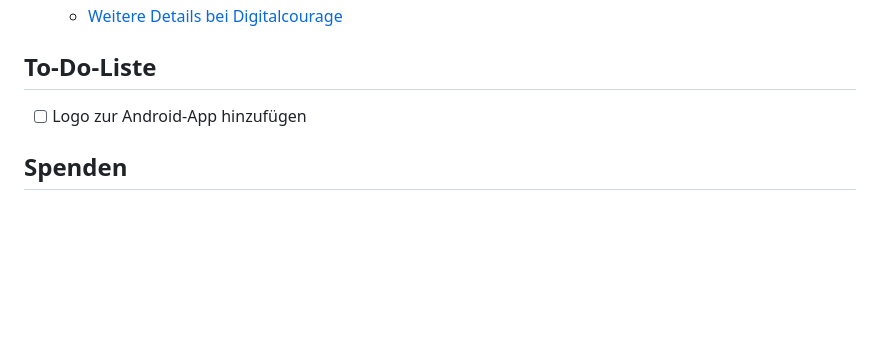
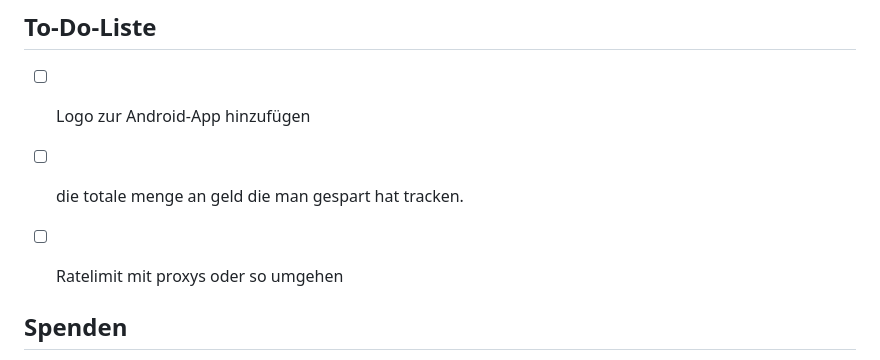
Before and after one commit to chukfinley/Besser-Bahn, a Markdown page: README.md, the part around the change. GitHub-like rendering; blank space fills up the shorter version.

```diff
--- a/README.md
+++ b/README.md
@@ -115,6 +115,9 @@ Es ist wichtig, sich der Datenschutzaspekte beim Nutzen digitaler Angebote der D
 ## To-Do-Liste
 
 - [ ] Logo zur Android-App hinzufügen
+- [ ] die totale menge an geld die man gespart hat tracken.
+- [ ] Ratelimit mit proxys oder so umgehen
+
 
 ## Spenden
 
```
